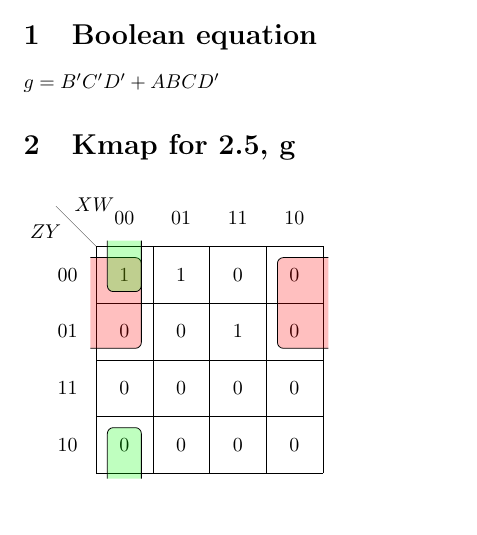
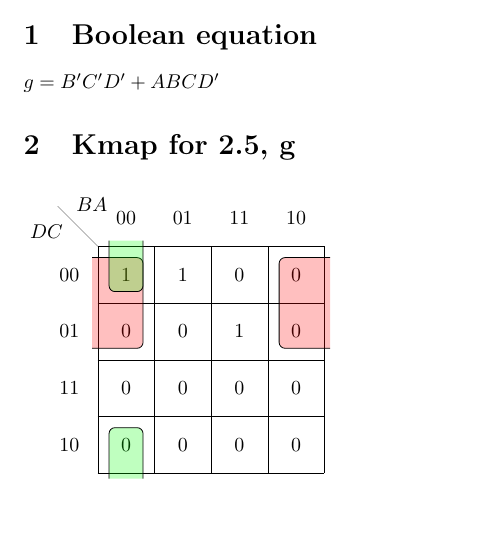
Before and after one commit to balaji123n/assignment_5, a LaTeX document (main.tex): part of the page, cut so that both start at the same text. Compiled offline with pdfLaTeX.

Commit message:
Update main.tex

```diff
--- a/main.tex
+++ b/main.tex
@@ -22,8 +23,8 @@ $g = B'C'D'+ ABCD'$
     % note: position for start of \draw is (0, Y) where Y is
     % the Y size(number of cells high) in this case Y=2
     \draw[color=black, ultra thin] (0, 4) --
-    node [pos=0.7, above right, anchor=south west] {$XW$} % YOU CAN CHANGE NAME OF VAR HERE, THE $X$ IS USED FOR ITALICS
-    node [pos=0.7, below left, anchor=north east] {$ZY$} % SAME FOR THIS
+    node [pos=0.7, above right, anchor=south west] {$BA$} % YOU CAN CHANGE NAME OF VAR HERE, THE $X$ IS USED FOR ITALICS
+    node [pos=0.7, below left, anchor=north east] {$DC$} % SAME FOR THIS
     ++(135:1);
 
     \end{karnaugh-map}
```
Also changed, not shown: main.tex (1 more changed lines).
